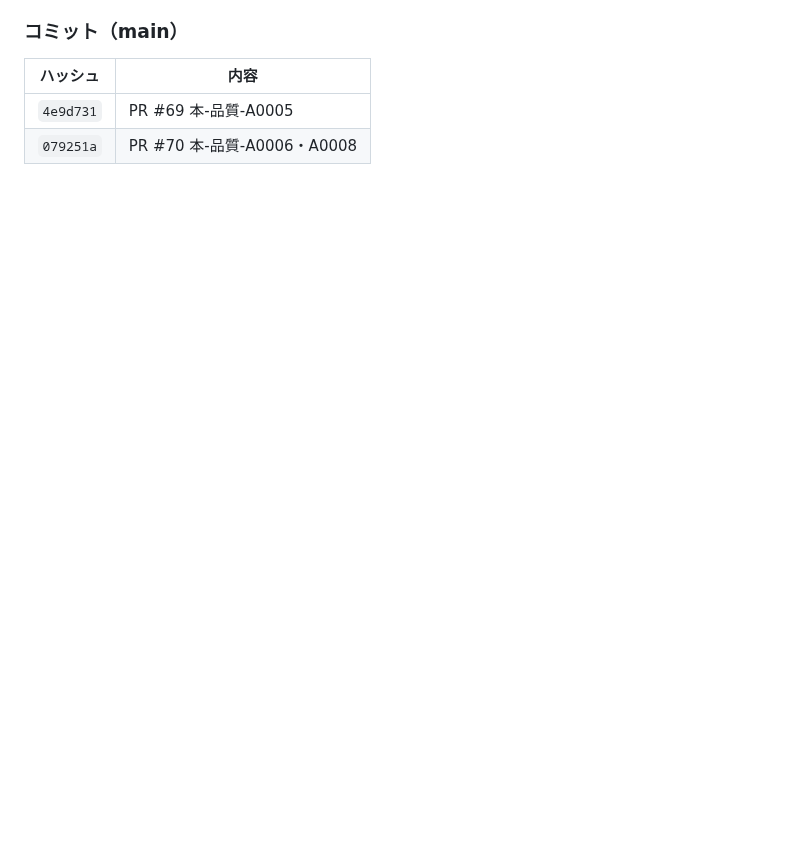
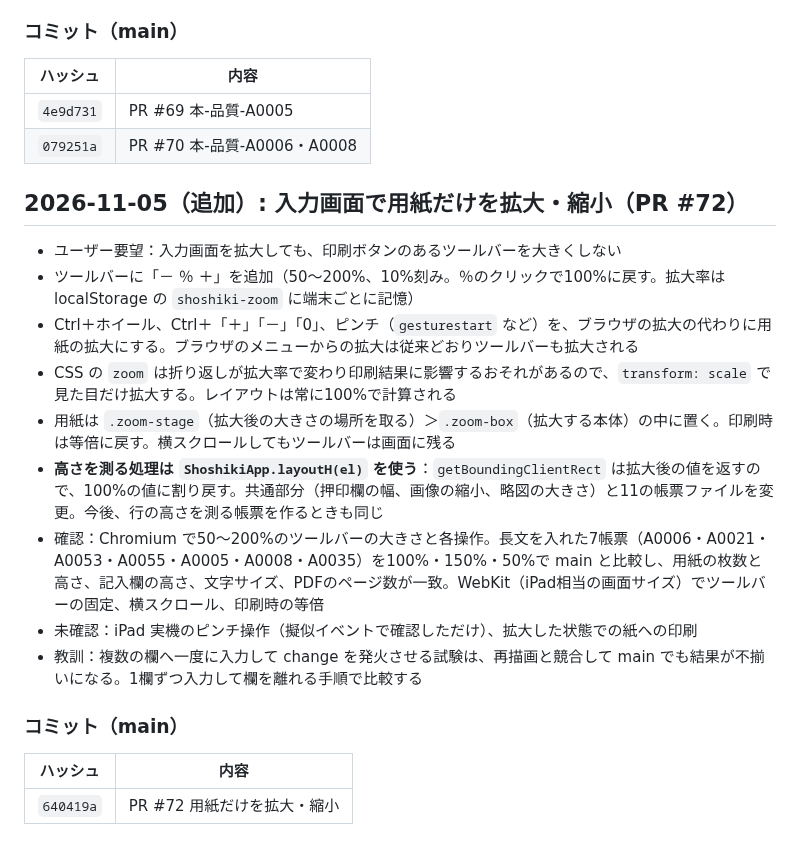
Before and after one commit to shar19-ops/shanai-shoshiki-app, a Markdown page: DEVLOG.md, the part around the change. GitHub-like rendering; blank space fills up the shorter version.

Commit message:
DEVLOG：用紙だけを拡大・縮小（PR #72）
Co-Authored-By: Claude Opus 5.5 <noreply@anthropic.com>

```diff
--- a/DEVLOG.md
+++ b/DEVLOG.md
@@ -939,3 +939,21 @@ GitHubリポジトリ: https://github.com/shar19-ops/shanai-shoshiki-app （publ
 |---|---|
 | `4e9d731` | PR #69 本-品質-A0005 |
 | `079251a` | PR #70 本-品質-A0006・A0008 |
+
+## 2026-11-05（追加）: 入力画面で用紙だけを拡大・縮小（PR #72）
+
+- ユーザー要望：入力画面を拡大しても、印刷ボタンのあるツールバーを大きくしない
+- ツールバーに「－ ％ ＋」を追加（50〜200%、10%刻み。％のクリックで100%に戻す。拡大率は localStorage の `shoshiki-zoom` に端末ごとに記憶）
+- Ctrl＋ホイール、Ctrl＋「＋」「－」「0」、ピンチ（`gesturestart` など）を、ブラウザの拡大の代わりに用紙の拡大にする。ブラウザのメニューからの拡大は従来どおりツールバーも拡大される
+- CSS の `zoom` は折り返しが拡大率で変わり印刷結果に影響するおそれがあるので、`transform: scale` で見た目だけ拡大する。レイアウトは常に100%で計算される
+- 用紙は `.zoom-stage`（拡大後の大きさの場所を取る）＞`.zoom-box`（拡大する本体）の中に置く。印刷時は等倍に戻す。横スクロールしてもツールバーは画面に残る
+- **高さを測る処理は `ShoshikiApp.layoutH(el)` を使う**：`getBoundingClientRect` は拡大後の値を返すので、100%の値に割り戻す。共通部分（押印欄の幅、画像の縮小、略図の大きさ）と11の帳票ファイルを変更。今後、行の高さを測る帳票を作るときも同じ
+- 確認：Chromium で50〜200%のツールバーの大きさと各操作。長文を入れた7帳票（A0006・A0021・A0053・A0055・A0005・A0008・A0035）を100%・150%・50%で main と比較し、用紙の枚数と高さ、記入欄の高さ、文字サイズ、PDFのページ数が一致。WebKit（iPad相当の画面サイズ）でツールバーの固定、横スクロール、印刷時の等倍
+- 未確認：iPad 実機のピンチ操作（擬似イベントで確認しただけ）、拡大した状態での紙への印刷
+- 教訓：複数の欄へ一度に入力して change を発火させる試験は、再描画と競合して main でも結果が不揃いになる。1欄ずつ入力して欄を離れる手順で比較する
+
+### コミット（main）
+
+| ハッシュ | 内容 |
+|---|---|
+| `640419a` | PR #72 用紙だけを拡大・縮小 |
```
